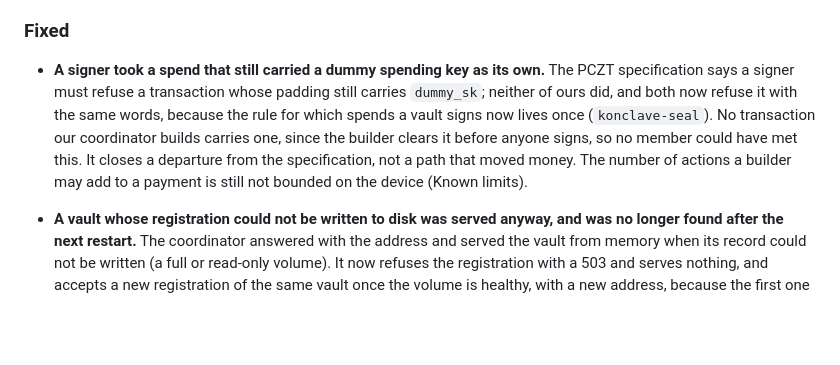
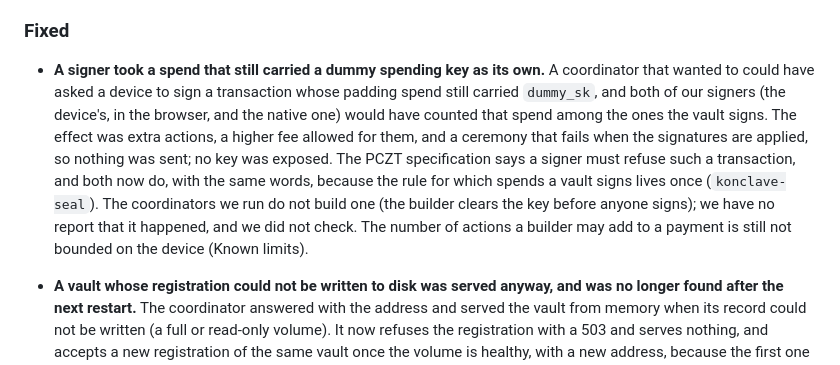
Before and after one commit to deegalabs/konclave, a Markdown page: CHANGELOG.md, the part around the change. Drawn GitHub-style; blank space fills up the shorter version.

```diff
--- a/CHANGELOG.md
+++ b/CHANGELOG.md
@@ -64,13 +64,16 @@ explicitly accepted.
 
 ### Fixed
 
-- **A signer took a spend that still carried a dummy spending key as its own.** The PCZT
-  specification says a signer must refuse a transaction whose padding still carries `dummy_sk`;
-  neither of ours did, and both now refuse it with the same words, because the rule for which
-  spends a vault signs now lives once (`konclave-seal`). No transaction our coordinator builds
-  carries one, since the builder clears it before anyone signs, so no member could have met this.
-  It closes a departure from the specification, not a path that moved money. The number of
-  actions a builder may add to a payment is still not bounded on the device (Known limits).
+- **A signer took a spend that still carried a dummy spending key as its own.** A coordinator that
+  wanted to could have asked a device to sign a transaction whose padding spend still carried
+  `dummy_sk`, and both of our signers (the device's, in the browser, and the native one) would have
+  counted that spend among the ones the vault signs. The effect was extra actions, a higher fee
+  allowed for them, and a ceremony that fails when the signatures are applied, so nothing was sent;
+  no key was exposed. The PCZT specification says a signer must refuse such a transaction, and both
+  now do, with the same words, because the rule for which spends a vault signs lives once
+  (`konclave-seal`). The coordinators we run do not build one (the builder clears the key before
+  anyone signs); we have no report that it happened, and we did not check. The number of actions a
+  builder may add to a payment is still not bounded on the device (Known limits).
 
 - **A vault whose registration could not be written to disk was served anyway, and was no longer
   found after the next restart.** The coordinator answered with the address and served the vault from
```
Also changed, not shown: ui/CHANGELOG.md (+8 -5 lines).
